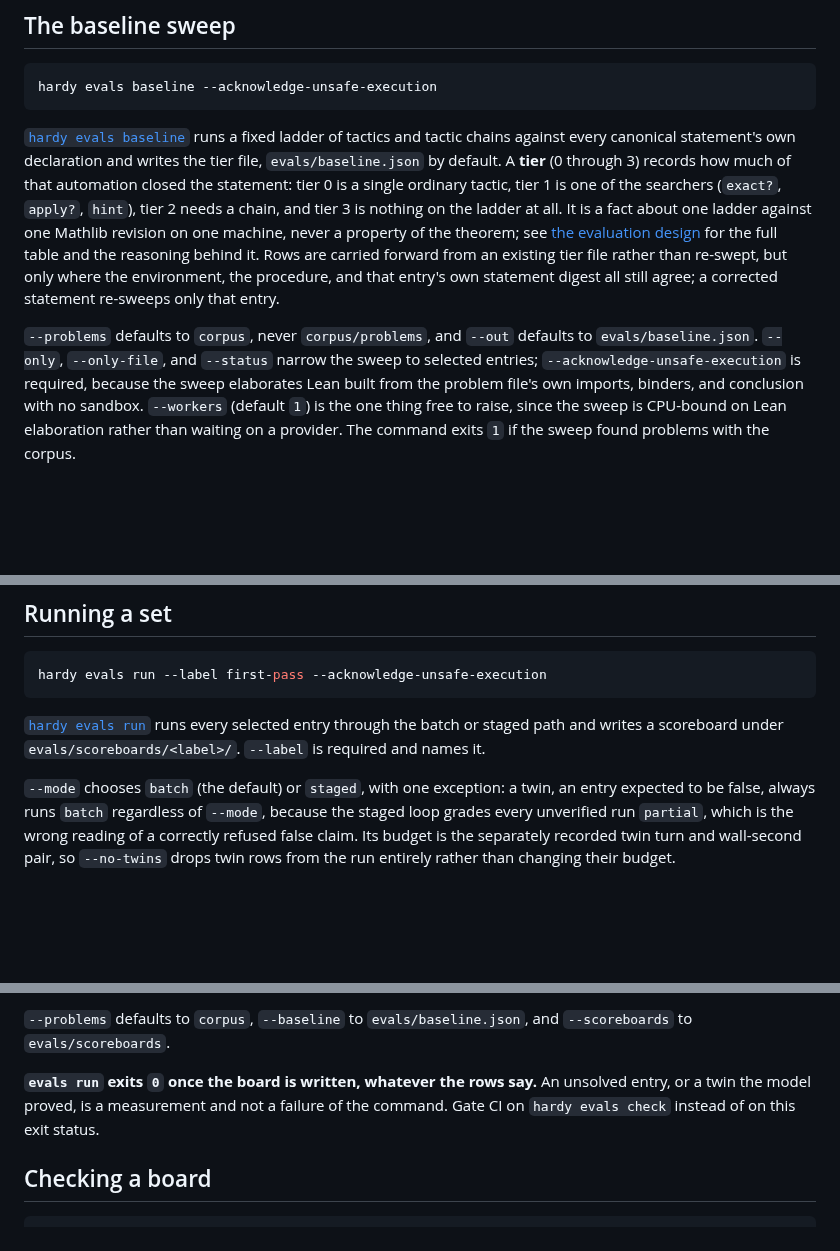
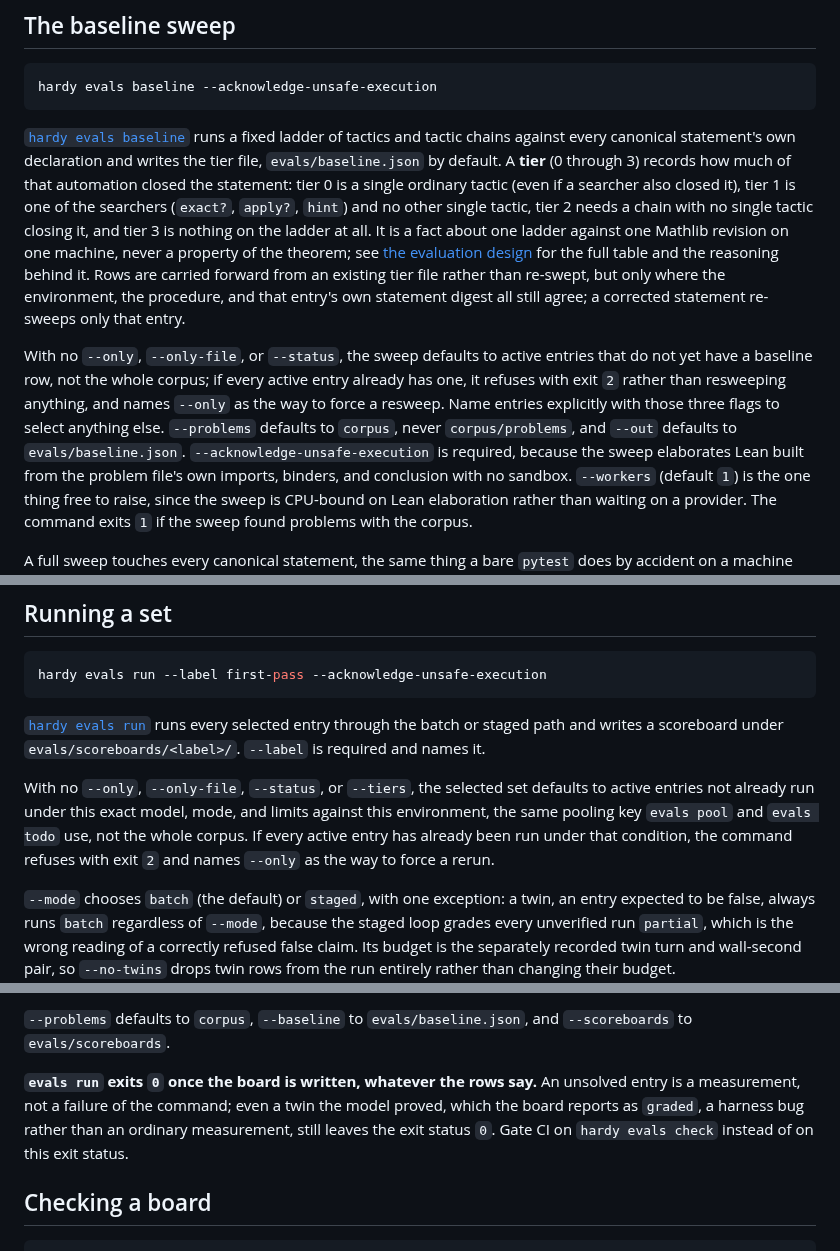
Before and after one commit to charlesmsiegel/hardy, a Markdown page: docs/guides/evaluation.md, 3 parts joined by grey strips. GitHub-like rendering; blank space fills up the shorter version.

```diff
--- a/docs/guides/evaluation.md
+++ b/docs/guides/evaluation.md
@@ -96,19 +96,24 @@ hardy evals baseline --acknowledge-unsafe-execution
 fixed ladder of tactics and tactic chains against every canonical
 statement's own declaration and writes the tier file, `evals/baseline.json`
 by default. A **tier** (0 through 3) records how much of that automation
-closed the statement: tier 0 is a single ordinary tactic, tier 1 is one of
-the searchers (`exact?`, `apply?`, `hint`), tier 2 needs a chain, and tier 3
-is nothing on the ladder at all. It is a fact about one ladder against one
-Mathlib revision on one machine, never a property of the theorem; see
-[the evaluation design](../design/evaluation.md) for the full table and the
-reasoning behind it. Rows are carried forward from an existing tier file
-rather than re-swept, but only where the environment, the procedure, and
-that entry's own statement digest all still agree; a corrected statement
-re-sweeps only that entry.
+closed the statement: tier 0 is a single ordinary tactic (even if a
+searcher also closed it), tier 1 is one of the searchers (`exact?`,
+`apply?`, `hint`) and no other single tactic, tier 2 needs a chain with no
+single tactic closing it, and tier 3 is nothing on the ladder at all. It is
+a fact about one ladder against one Mathlib revision on one machine, never
+a property of the theorem; see [the evaluation design](../design/evaluation.md)
+for the full table and the reasoning behind it. Rows are carried forward
+from an existing tier file rather than re-swept, but only where the
+environment, the procedure, and that entry's own statement digest all still
+agree; a corrected statement re-sweeps only that entry.
 
+With no `--only`, `--only-file`, or `--status`, the sweep defaults to active
+entries that do not yet have a baseline row, not the whole corpus; if every
+active entry already has one, it refuses with exit `2` rather than
+resweeping anything, and names `--only` as the way to force a resweep. Name
+entries explicitly with those three flags to select anything else.
 `--problems` defaults to `corpus`, never `corpus/problems`, and `--out`
-defaults to `evals/baseline.json`. `--only`, `--only-file`, and `--status`
-narrow the sweep to selected entries; `--acknowledge-unsafe-execution` is
+defaults to `evals/baseline.json`. `--acknowledge-unsafe-execution` is
 required, because the sweep elaborates Lean built from the problem file's
 own imports, binders, and conclusion with no sandbox. `--workers` (default
 `1`) is the one thing free to raise, since the sweep is CPU-bound on Lean
@@ -129,6 +134,13 @@ hardy evals run --label first-pass --acknowledge-unsafe-execution
 [`hardy evals run`](../reference/cli.md#hardy-evals-run) runs every
 selected entry through the batch or staged path and writes a scoreboard
 under `evals/scoreboards/<label>/`. `--label` is required and names it.
+
+With no `--only`, `--only-file`, `--status`, or `--tiers`, the selected set
+defaults to active entries not already run under this exact model, mode,
+and limits against this environment, the same pooling key `evals pool` and
+`evals todo` use, not the whole corpus. If every active entry has already
+been run under that condition, the command refuses with exit `2` and names
+`--only` as the way to force a rerun.
 
 `--mode` chooses `batch` (the default) or `staged`, with one exception: a
 twin, an entry expected to be false, always runs `batch` regardless of
@@ -157,9 +169,10 @@ are all Claude-shaped. `--workers` (default `1`) is concurrent rows;
 and `--scoreboards` to `evals/scoreboards`.
 
 **`evals run` exits `0` once the board is written, whatever the rows say.**
-An unsolved entry, or a twin the model proved, is a measurement and not a
-failure of the command. Gate CI on `hardy evals check` instead of on this
-exit status.
+An unsolved entry is a measurement, not a failure of the command; even a
+twin the model proved, which the board reports as `graded`, a harness bug
+rather than an ordinary measurement, still leaves the exit status `0`. Gate
+CI on `hardy evals check` instead of on this exit status.
 
 ## Checking a board
 
```
Also changed, not shown: other parts of docs/guides/evaluation.md (+47 -31 lines).
